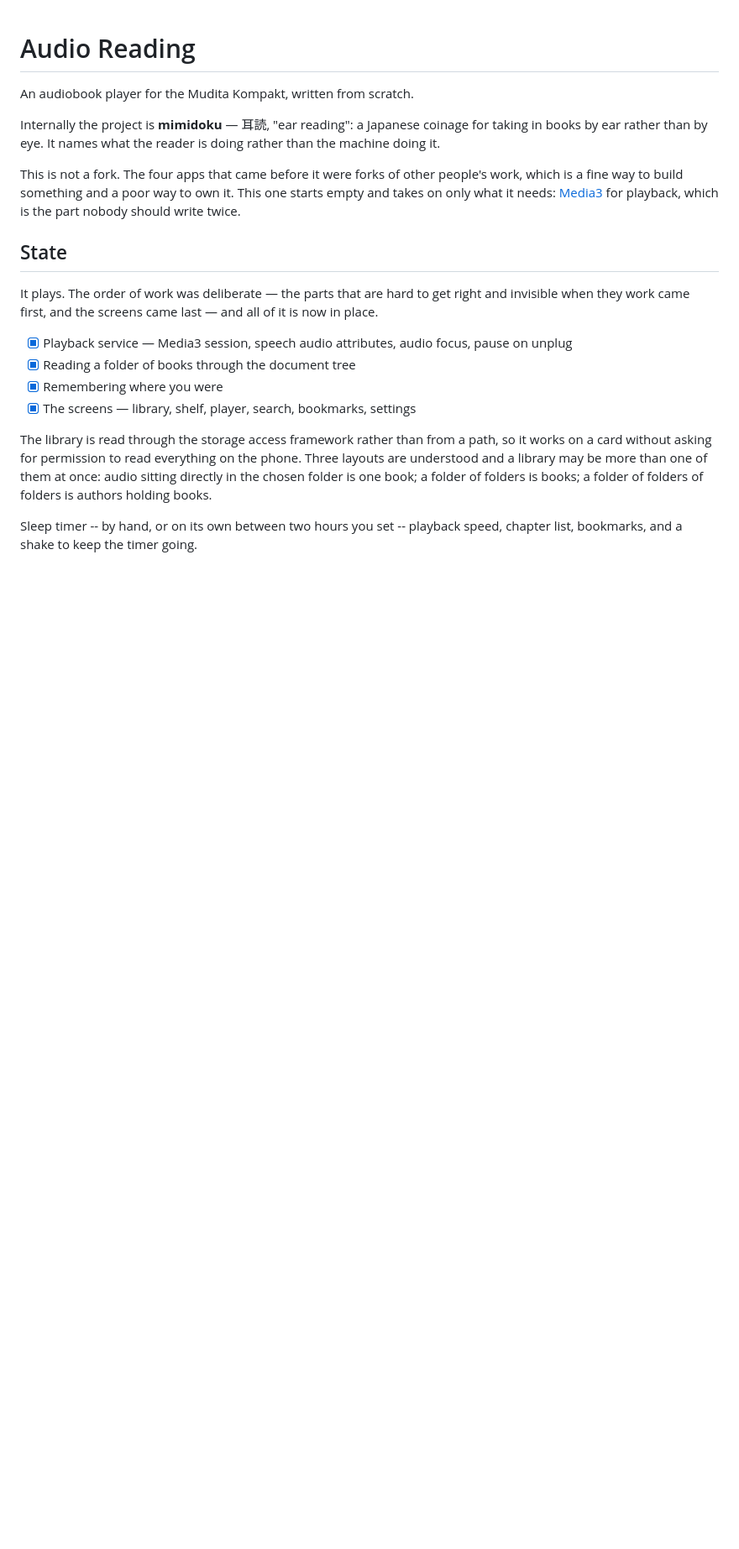
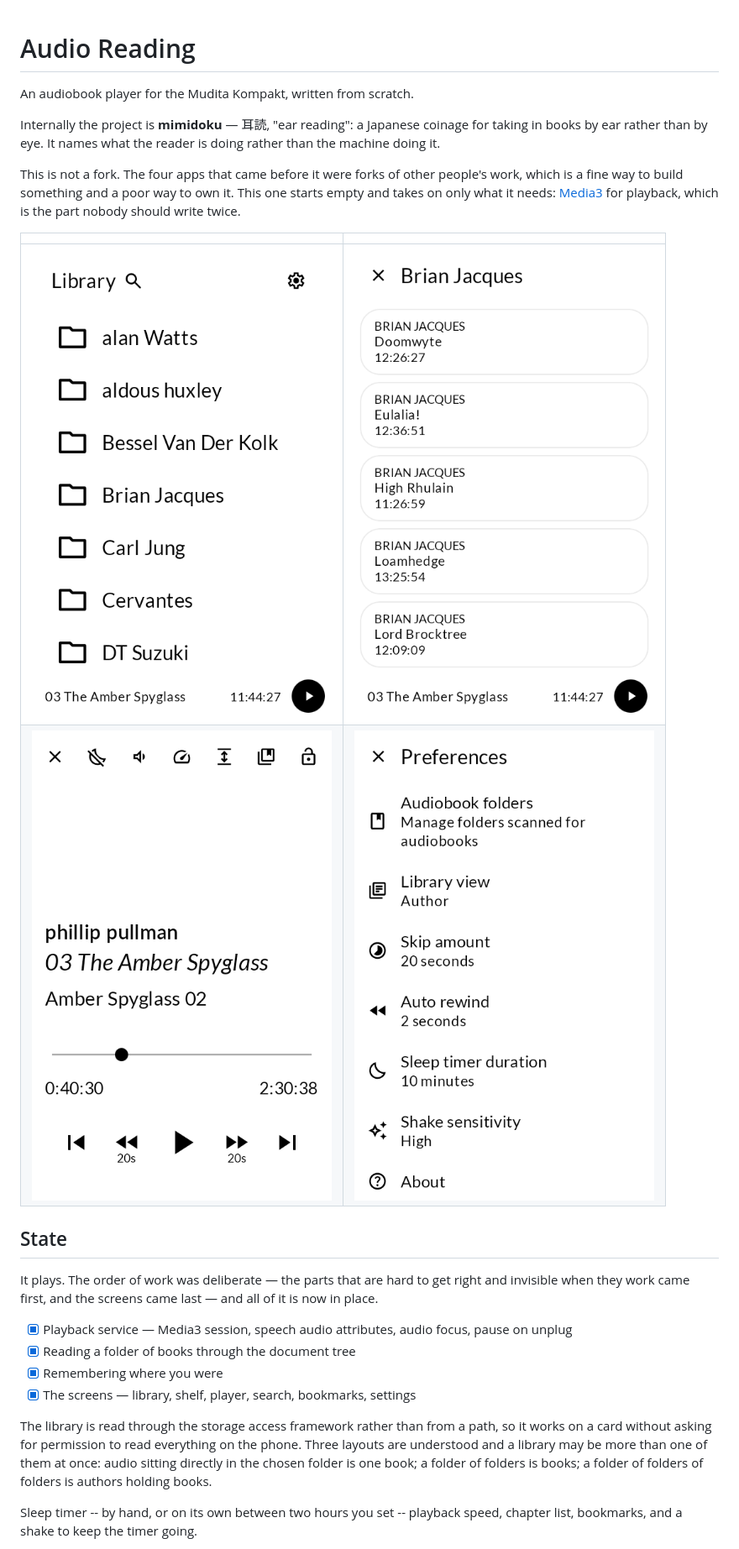
Before and after one commit to wanderwildwood/mimidoku, a Markdown page: README.md, the part around the change. Shown at 84% size. Rendered like a GitHub page; pictures changed too: screenshots/1-library.png, screenshots/2-shelf.png, screenshots/3-player.png; blank space fills up the shorter version.

Commit message:
Put the screenshots in the README
Four were already in the repo and none were shown. The library is the one
that says what the app is without a sentence: the folders on the card, in
the order they are on the card, because that is the whole of the library
model.

```diff
--- a/README.md
+++ b/README.md
@@ -9,6 +9,11 @@ This is not a fork. The four apps that came before it were forks of other people
 fine way to build something and a poor way to own it. This one starts empty and takes on only what
 it needs: [Media3](https://developer.android.com/media/media3) for playback, which is the part
 nobody should write twice.
+
+| | |
+|---|---|
+| ![The library, which is just the folders on the card](screenshots/1-library.png) | ![One book's chapters](screenshots/2-shelf.png) |
+| ![Playing, with the controls a thumb can find](screenshots/3-player.png) | ![Preferences](screenshots/4-preferences.png) |
 
 ## State
 
```
